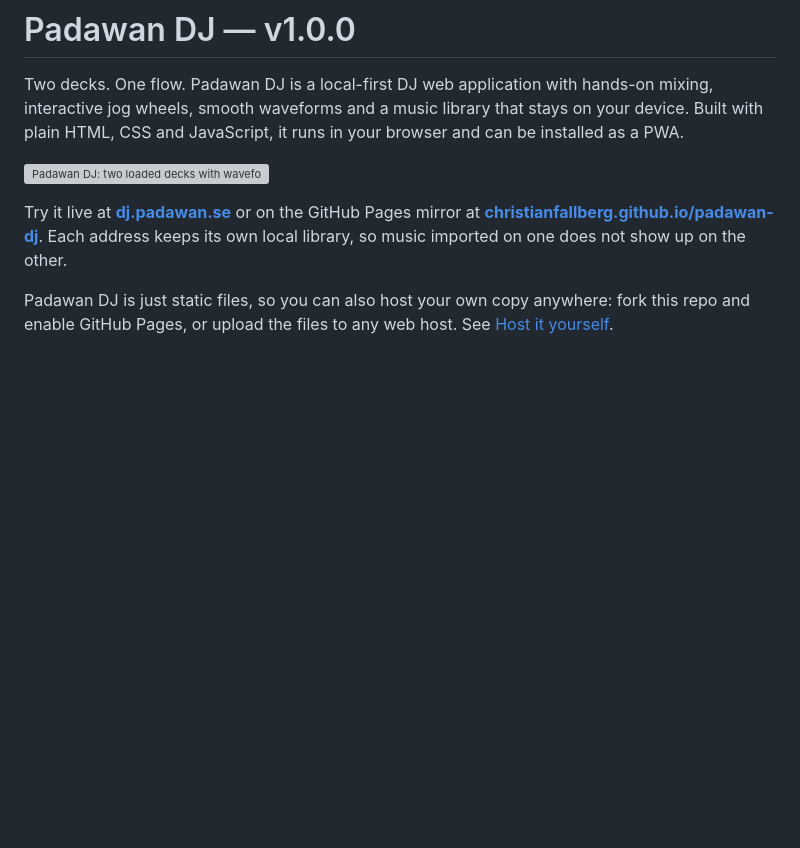
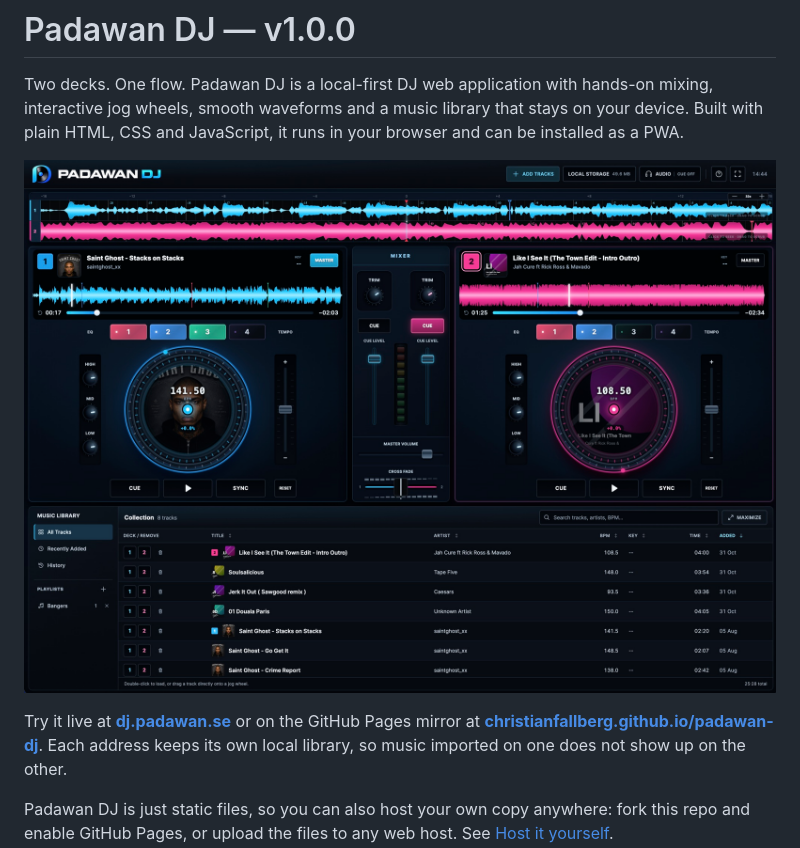
Before and after one commit to christianfallberg/padawan-dj, a Markdown page: README.md, the part around the change. GitHub-like rendering; pictures changed too: docs/screenshot.jpg (added); blank space fills up the shorter version; grey boxes are pictures that could not be loaded.

Commit message:
Shrink README screenshot to 2000px JPEG (3.7 MB -> 0.56 MB)
Co-Authored-By: Claude Opus 5.5 <noreply@anthropic.com>

```diff
--- a/README.md
+++ b/README.md
@@ -2,7 +2,7 @@
 
 Two decks. One flow. Padawan DJ is a local-first DJ web application with hands-on mixing, interactive jog wheels, smooth waveforms and a music library that stays on your device. Built with plain HTML, CSS and JavaScript, it runs in your browser and can be installed as a PWA.
 
-![Padawan DJ: two loaded decks with waveforms, jog wheels, mixer and music library](docs/screenshot.png)
+![Padawan DJ: two loaded decks with waveforms, jog wheels, mixer and music library](docs/screenshot.jpg)
 
 Try it live at **[dj.padawan.se](https://dj.padawan.se)** or on the GitHub Pages mirror at **[christianfallberg.github.io/padawan-dj](https://christianfallberg.github.io/padawan-dj/)**. Each address keeps its own local library, so music imported on one does not show up on the other.
 
```
Also changed, not shown: 1 other file.
